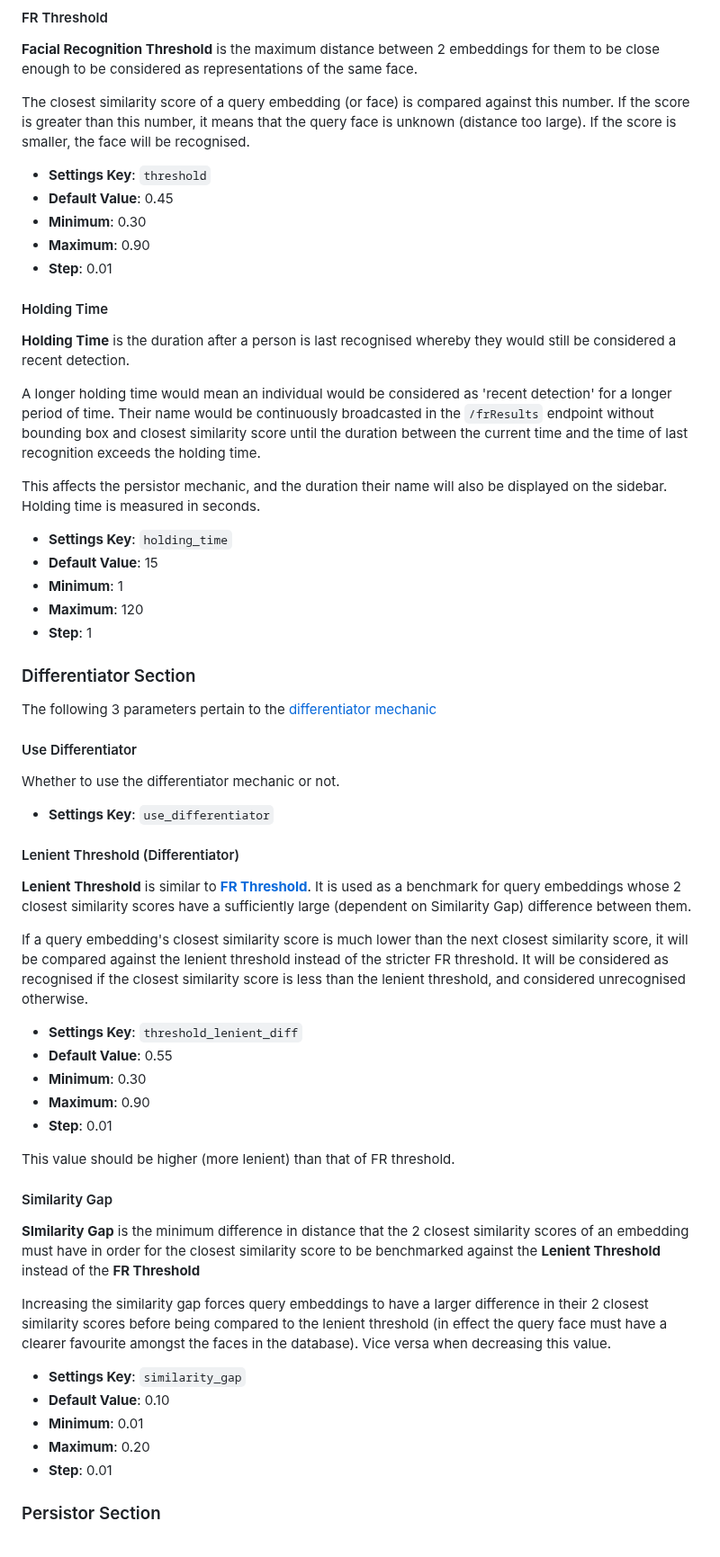
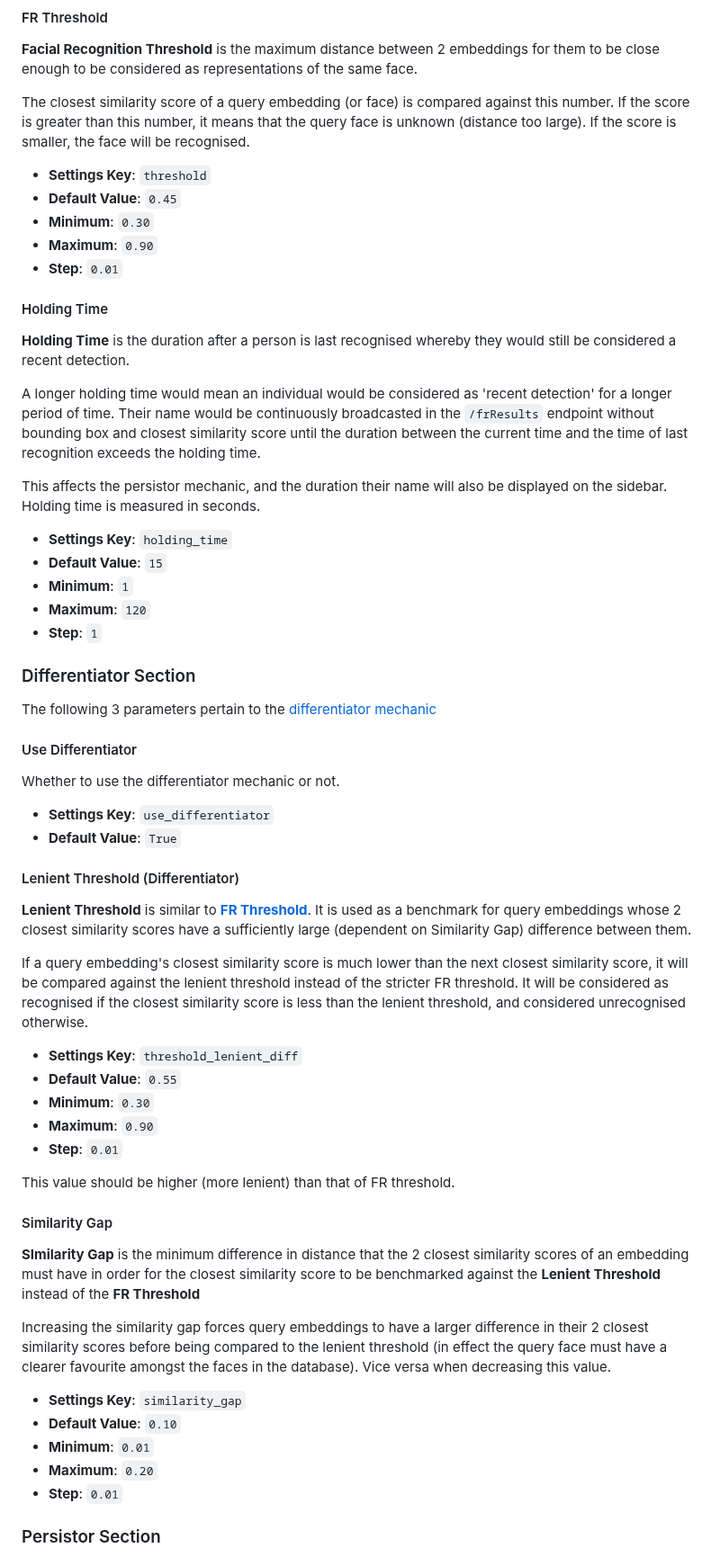
Before and after one commit to plainpotato/FR-FUSION, a Markdown page: simpliFRy/Developer Guide.md, the part around one of its changes. Shown at 90% size. GitHub-like rendering.

Commit message:
docs(simpliFRy): added code blocks around settings values in developer guide

```diff
--- a/simpliFRy/Developer Guide.md
+++ b/simpliFRy/Developer Guide.md
@@ -110,10 +110,10 @@ You can tweak these settings by submitting the form in the `/submit` endpoint.
 The closest similarity score of a query embedding (or face) is compared against this number. If the score is greater than this number, it means that the query face is unknown (distance too large). If the score is smaller, the face will be recognised.
 
 - **Settings Key**: `threshold`
-- **Default Value**: 0.45
-- **Minimum**: 0.30
-- **Maximum**: 0.90
-- **Step**: 0.01
+- **Default Value**: `0.45`
+- **Minimum**: `0.30`
+- **Maximum**: `0.90`
+- **Step**: `0.01`
 
 #### Holding Time
 
@@ -124,10 +124,10 @@ A longer holding time would mean an individual would be considered as 'recent de
 This affects the persistor mechanic, and the duration their name will also be displayed on the sidebar. Holding time is measured in seconds.
 
 - **Settings Key**: `holding_time`
-- **Default Value**: 15
-- **Minimum**: 1
-- **Maximum**: 120
-- **Step**: 1
+- **Default Value**: `15`
+- **Minimum**: `1`
+- **Maximum**: `120`
+- **Step**: `1`
 
 ### Differentiator Section
 
@@ -138,6 +138,7 @@ The following 3 parameters pertain to the [differentiator mechanic](#modificatio
 Whether to use the differentiator mechanic or not.
 
 - **Settings Key**: `use_differentiator`
+- **Default Value**: `True`
 
 #### Lenient Threshold (Differentiator)
 
@@ -146,10 +147,10 @@ Whether to use the differentiator mechanic or not.
 If a query embedding's closest similarity score is much lower than the next closest similarity score, it will be compared against the lenient threshold instead of the stricter FR threshold. It will be considered as recognised if the closest similarity score is less than the lenient threshold, and considered unrecognised otherwise.
 
 - **Settings Key**: `threshold_lenient_diff`
-- **Default Value**: 0.55
-- **Minimum**: 0.30
-- **Maximum**: 0.90
-- **Step**: 0.01
+- **Default Value**: `0.55`
+- **Minimum**: `0.30`
+- **Maximum**: `0.90`
+- **Step**: `0.01`
 
 This value should be higher (more lenient) than that of FR threshold.
 
@@ -160,10 +161,10 @@ This value should be higher (more lenient) than that of FR threshold.
 Increasing the similarity gap forces query embeddings to have a larger difference in their 2 closest similarity scores before being compared to the lenient threshold (in effect the query face must have a clearer favourite amongst the faces in the database). Vice versa when decreasing this value.
 
 - **Settings Key**: `similarity_gap`
-- **Default Value**: 0.10
-- **Minimum**: 0.01
-- **Maximum**: 0.20
-- **Step**: 0.01
+- **Default Value**: `0.10`
+- **Minimum**: `0.01`
+- **Maximum**: `0.20`
+- **Step**: `0.01`
 
 ### Persistor Section
 
```
Also changed, not shown: other parts of simpliFRy/Developer Guide.md (+13 -12 lines).
